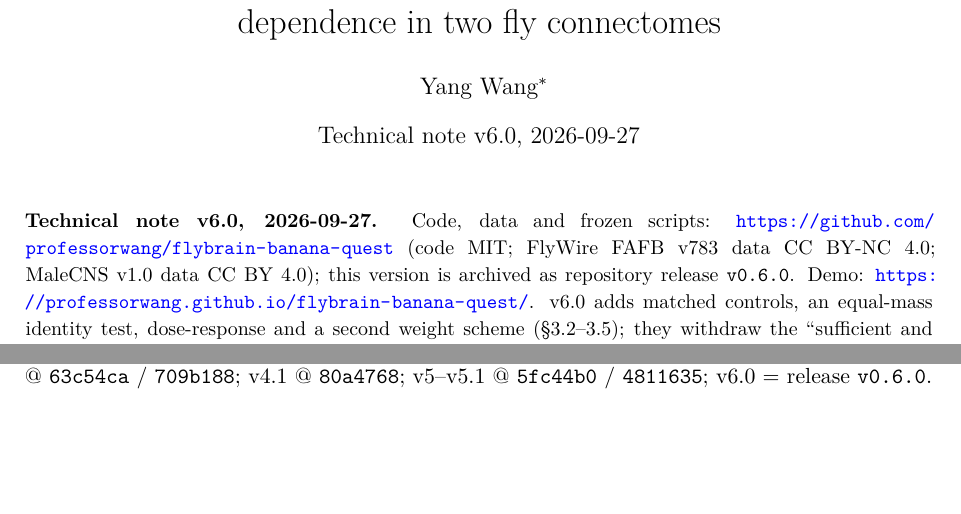
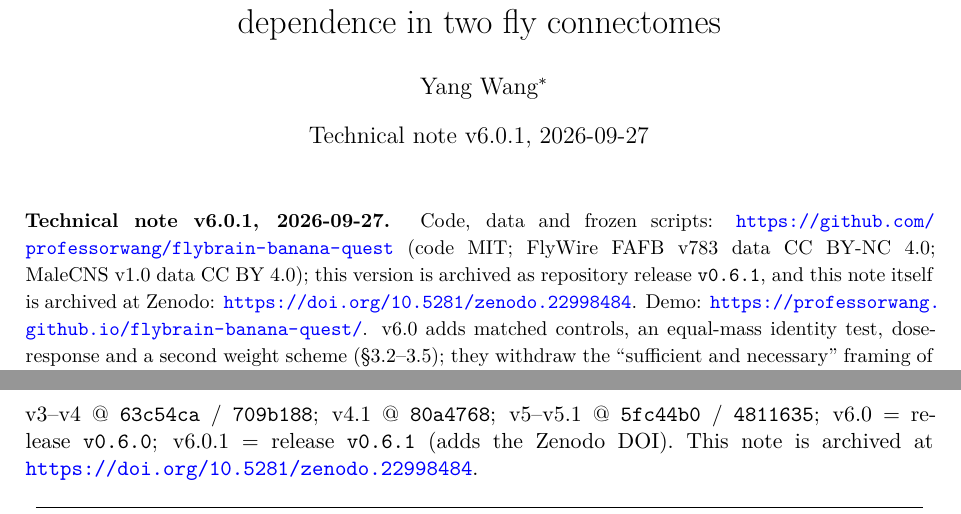
Before and after one commit to professorwang/flybrain-banana-quest, a LaTeX paper (game/docs/arxiv/main.tex): two parts of pages 1 and 7 of 9 before the commit and two parts of pages 1 and 8 of 9 after it, joined at a grey line, cut so that both start at the same text, the shorter picture padded with empty space. Compiled offline with XeLaTeX.

Commit message:
v6.0.1：写入 Zenodo DOI 10.5281/zenodo.22998484（论文存档用）

```diff
--- a/game/docs/arxiv/main.tex
+++ b/game/docs/arxiv/main.tex
@@ -25,17 +25,18 @@
 transmitter sign tables, matched controls, and weight-scheme\\
 dependence in two fly connectomes}
 \author{Yang Wang\thanks{Fortune AI. Contact: \href{mailto:wangglenwang@gmail.com}{wangglenwang@gmail.com}. GitHub: \url{https://github.com/professorwang}.}}
-\date{Technical note v6.0, 2026-09-27}
+\date{Technical note v6.0.1, 2026-09-27}
 
 \begin{document}
 \maketitle
 
 \begin{sloppypar}
 \noindent\small
-\textbf{Technical note v6.0, 2026-09-27.} Code, data and frozen scripts:
+\textbf{Technical note v6.0.1, 2026-09-27.} Code, data and frozen scripts:
 \ds{https://github.com/professorwang/flybrain-banana-quest} (code MIT; FlyWire
 FAFB v783 data CC BY-NC 4.0; MaleCNS v1.0 data CC BY 4.0); this version is
-archived as repository release \texttt{v0.6.0}. Demo:
+archived as repository release \texttt{v0.6.1}, and this note itself is
+archived at Zenodo: \ds{https://doi.org/10.5281/zenodo.22998484}. Demo:
 \ds{https://professorwang.github.io/flybrain-banana-quest/}. v6.0 adds matched
 controls, an equal-mass identity test, dose-response and a second weight
 scheme (\S3.2--3.5); they withdraw the ``sufficient and necessary'' framing of
@@ -503,7 +504,8 @@ producing command in each file's header; timing fields fluctuate with load,
 spike counts are bit-stable. Commit lineage: v1 @ \texttt{d92807b}; v2 @
 \texttt{73da541}; v3--v4 @ \texttt{63c54ca} / \texttt{709b188}; v4.1 @
 \texttt{80a4768}; v5--v5.1 @ \texttt{5fc44b0} / \texttt{4811635}; v6.0 =
-release \texttt{v0.6.0}.
+release \texttt{v0.6.0}; v6.0.1 = release \texttt{v0.6.1} (adds the Zenodo
+DOI). This note is archived at \ds{https://doi.org/10.5281/zenodo.22998484}.
 \end{sloppypar}
 
 \begin{sloppypar}
```
Also changed, not shown: game/docs/TECH-NOTE.md (+2 -2 lines), game/docs/TECH-NOTE.pdf, game/docs/arxiv/main.pdf, 1 other file.
